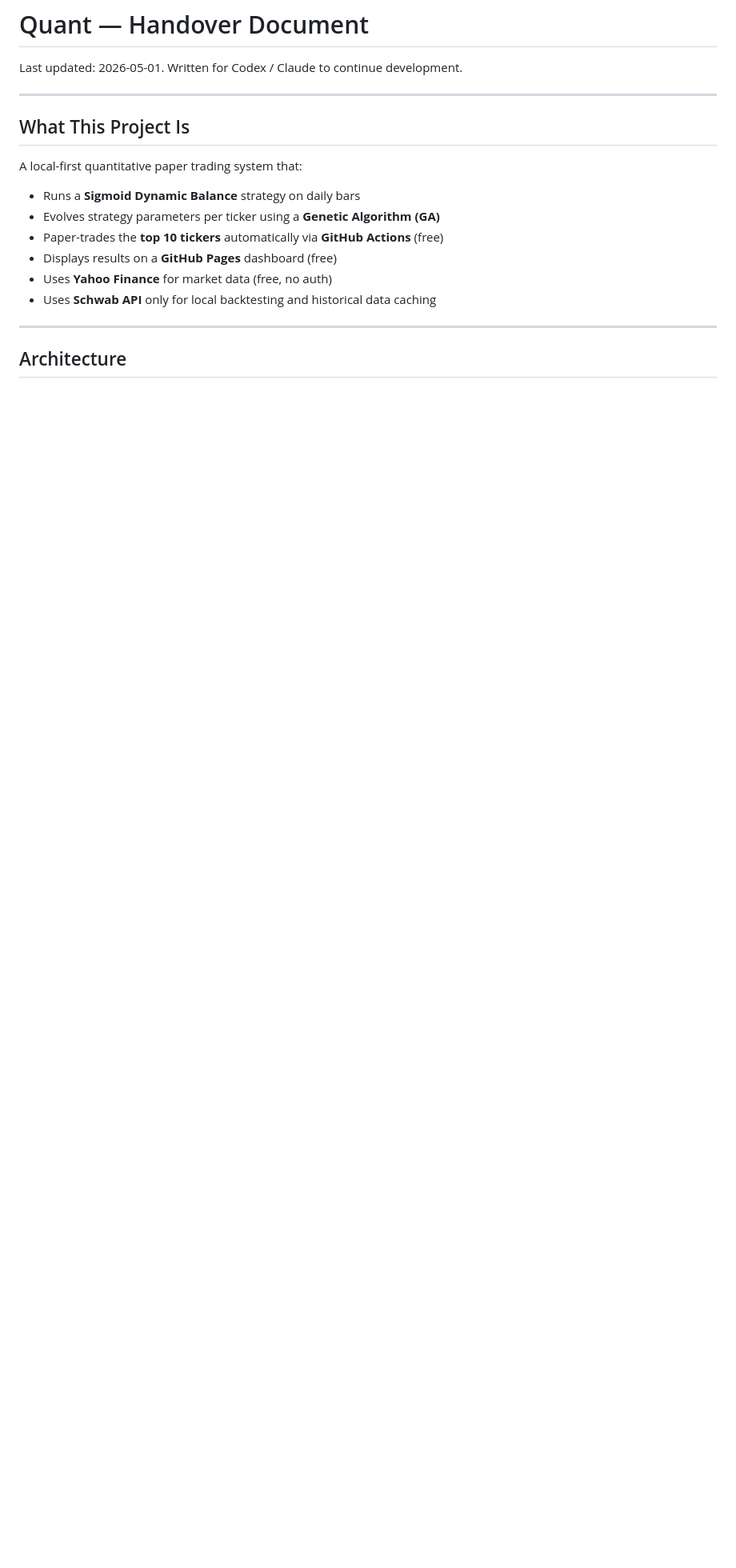
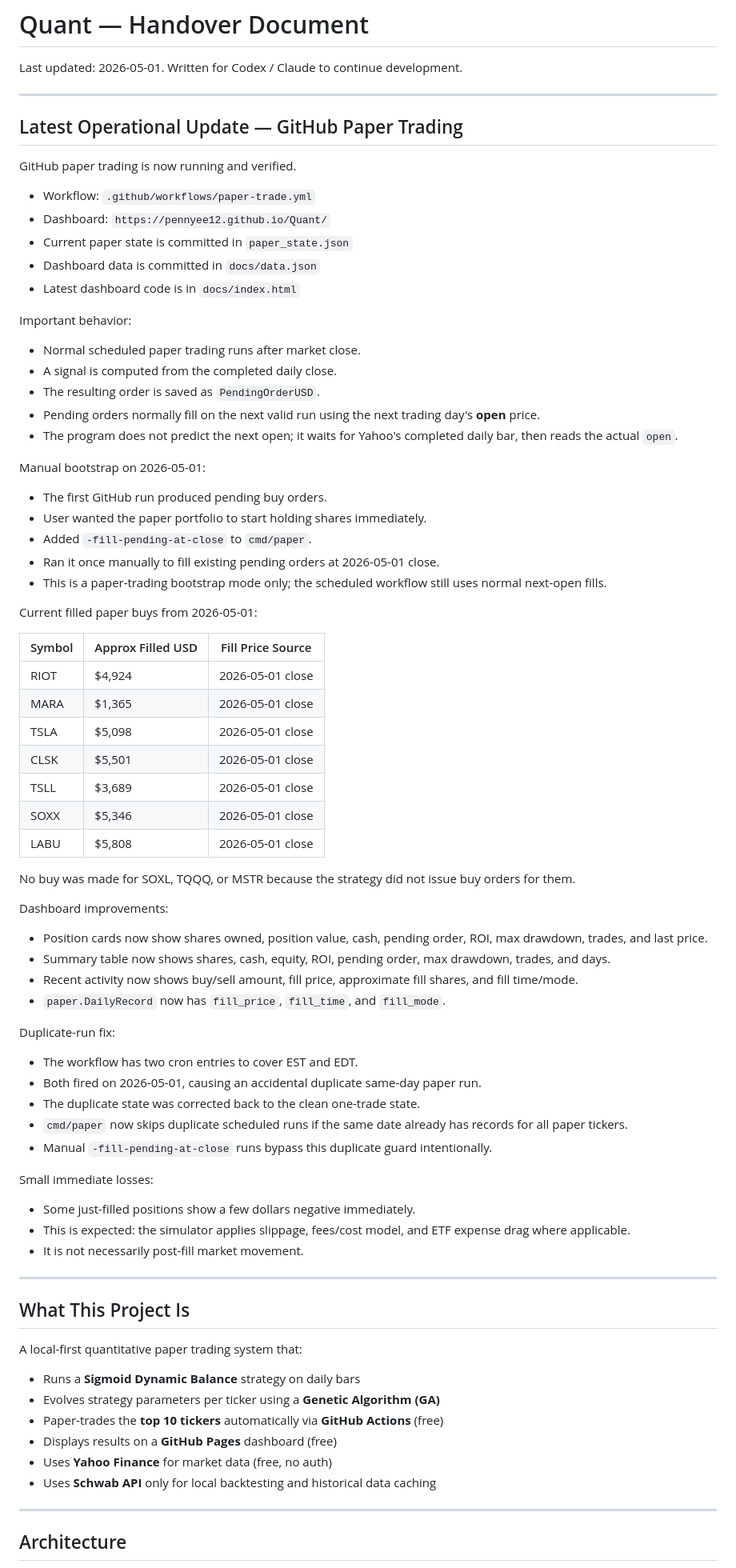
Before and after one commit to pennyee12/Quant, a Markdown page: HANDOVER.md, the part around one of its changes. Shown at 80% size. Rendered like a GitHub page; blank space fills up the shorter version.

Commit message:
docs: update paper trading handoff

```diff
--- a/HANDOVER.md
+++ b/HANDOVER.md
@@ -1,6 +1,69 @@
 # Quant — Handover Document
 
 Last updated: 2026-05-01. Written for Codex / Claude to continue development.
+
+---
+
+## Latest Operational Update — GitHub Paper Trading
+
+GitHub paper trading is now running and verified.
+
+- Workflow: `.github/workflows/paper-trade.yml`
+- Dashboard: `https://pennyee12.github.io/Quant/`
+- Current paper state is committed in `paper_state.json`
+- Dashboard data is committed in `docs/data.json`
+- Latest dashboard code is in `docs/index.html`
+
+Important behavior:
+
+- Normal scheduled paper trading runs after market close.
+- A signal is computed from the completed daily close.
+- The resulting order is saved as `PendingOrderUSD`.
+- Pending orders normally fill on the next valid run using the next trading day's **open** price.
+- The program does not predict the next open; it waits for Yahoo's completed daily bar, then reads the actual `open`.
+
+Manual bootstrap on 2026-05-01:
+
+- The first GitHub run produced pending buy orders.
+- User wanted the paper portfolio to start holding shares immediately.
+- Added `-fill-pending-at-close` to `cmd/paper`.
+- Ran it once manually to fill existing pending orders at 2026-05-01 close.
+- This is a paper-trading bootstrap mode only; the scheduled workflow still uses normal next-open fills.
+
+Current filled paper buys from 2026-05-01:
+
+| Symbol | Approx Filled USD | Fill Price Source |
+|--------|-------------------|-------------------|
+| RIOT | $4,924 | 2026-05-01 close |
+| MARA | $1,365 | 2026-05-01 close |
+| TSLA | $5,098 | 2026-05-01 close |
+| CLSK | $5,501 | 2026-05-01 close |
+| TSLL | $3,689 | 2026-05-01 close |
+| SOXX | $5,346 | 2026-05-01 close |
+| LABU | $5,808 | 2026-05-01 close |
+
+No buy was made for SOXL, TQQQ, or MSTR because the strategy did not issue buy orders for them.
+
+Dashboard improvements:
+
+- Position cards now show shares owned, position value, cash, pending order, ROI, max drawdown, trades, and last price.
+- Summary table now shows shares, cash, equity, ROI, pending order, max drawdown, trades, and days.
+- Recent activity now shows buy/sell amount, fill price, approximate fill shares, and fill time/mode.
+- `paper.DailyRecord` now has `fill_price`, `fill_time`, and `fill_mode`.
+
+Duplicate-run fix:
+
+- The workflow has two cron entries to cover EST and EDT.
+- Both fired on 2026-05-01, causing an accidental duplicate same-day paper run.
+- The duplicate state was corrected back to the clean one-trade state.
+- `cmd/paper` now skips duplicate scheduled runs if the same date already has records for all paper tickers.
+- Manual `-fill-pending-at-close` runs bypass this duplicate guard intentionally.
+
+Small immediate losses:
+
+- Some just-filled positions show a few dollars negative immediately.
+- This is expected: the simulator applies slippage, fees/cost model, and ETF expense drag where applicable.
+- It is not necessarily post-fill market movement.
 
 ---
 
```
Also changed, not shown: other parts of HANDOVER.md (+15 -0 lines), HANDOFF_TO_CLAUDE.md (added, +467 -0 lines).
